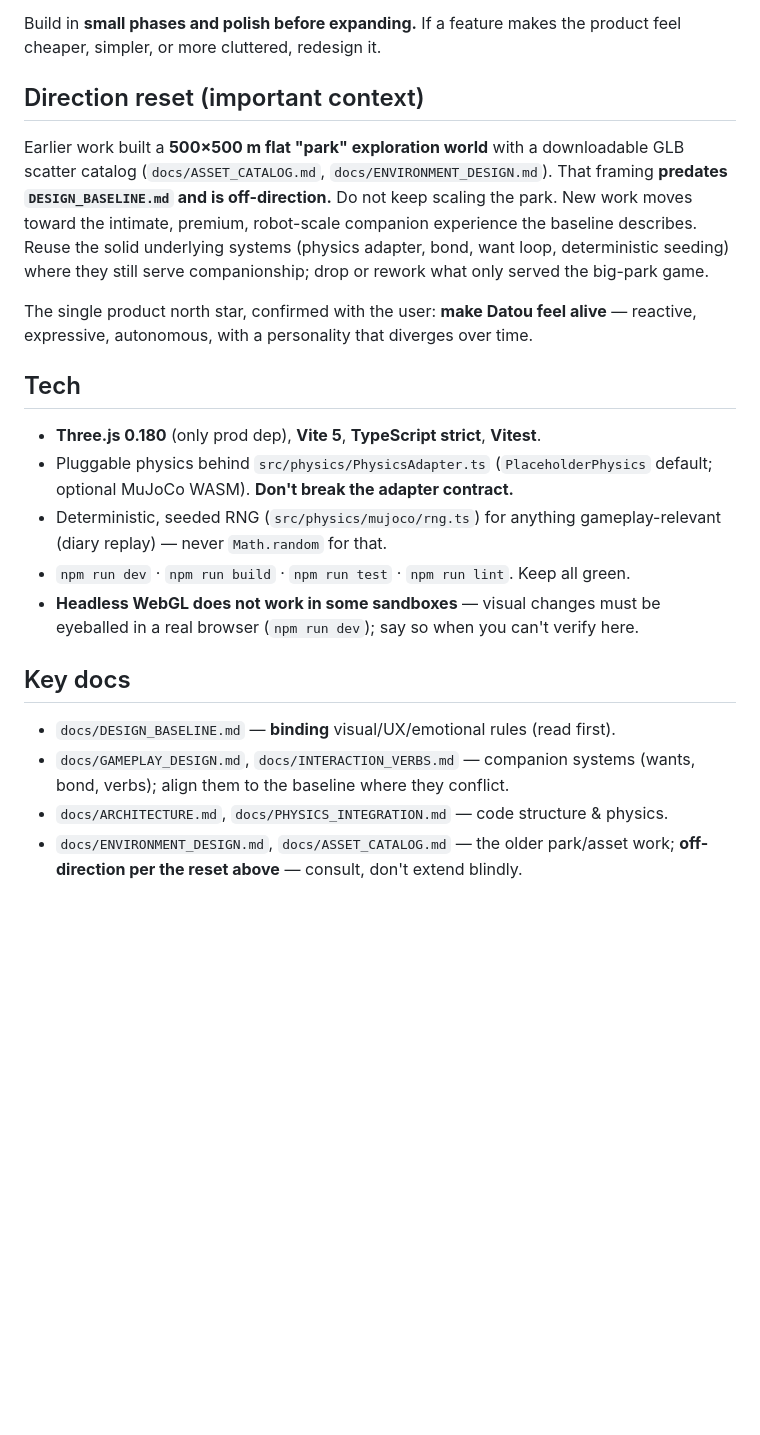
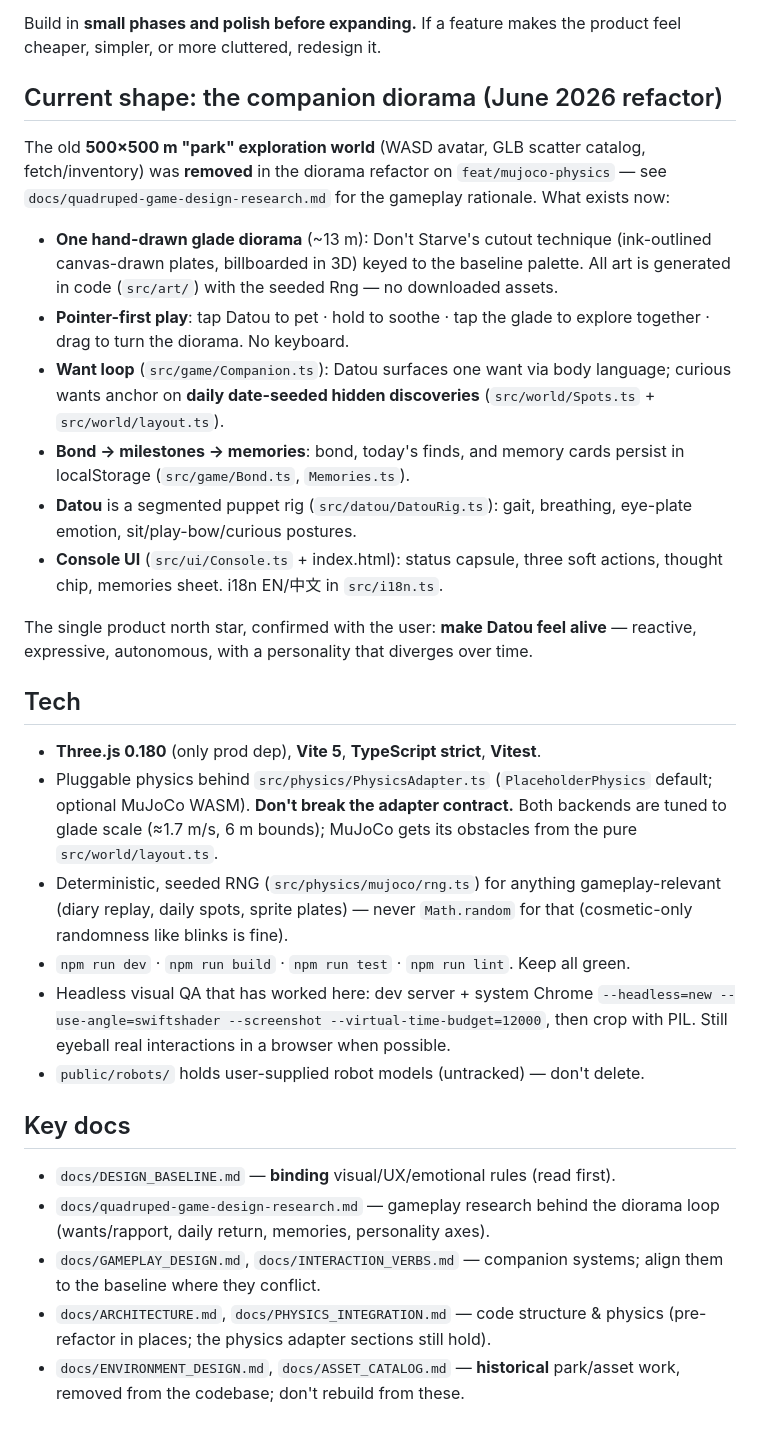
Before and after one commit to VitaDynamics/walk-with-datou, a Markdown page: CLAUDE.md, the part around the change. Drawn GitHub-style; blank space fills up the shorter version.

Commit message:
docs: CLAUDE.md reflects the companion-diorama architecture
Co-Authored-By: Claude Fable 5 <noreply@anthropic.com>

```diff
--- a/CLAUDE.md
+++ b/CLAUDE.md
@@ -45,15 +45,28 @@ one that matters: *does this make the user want to spend more time with the robo
 Build in **small phases and polish before expanding.** If a feature makes the
 product feel cheaper, simpler, or more cluttered, redesign it.
 
-## Direction reset (important context)
+## Current shape: the companion diorama (June 2026 refactor)
 
-Earlier work built a **500×500 m flat "park" exploration world** with a
-downloadable GLB scatter catalog (`docs/ASSET_CATALOG.md`, `docs/ENVIRONMENT_DESIGN.md`).
-That framing **predates `DESIGN_BASELINE.md` and is off-direction.** Do not keep
-scaling the park. New work moves toward the intimate, premium, robot-scale
-companion experience the baseline describes. Reuse the solid underlying systems
-(physics adapter, bond, want loop, deterministic seeding) where they still serve
-companionship; drop or rework what only served the big-park game.
+The old **500×500 m "park" exploration world** (WASD avatar, GLB scatter
+catalog, fetch/inventory) was **removed** in the diorama refactor on
+`feat/mujoco-physics` — see `docs/quadruped-game-design-research.md` for the
+gameplay rationale. What exists now:
+
+- **One hand-drawn glade diorama** (~13 m): Don't Starve's cutout technique
+  (ink-outlined canvas-drawn plates, billboarded in 3D) keyed to the baseline
+  palette. All art is generated in code (`src/art/`) with the seeded Rng —
+  no downloaded assets.
+- **Pointer-first play**: tap Datou to pet · hold to soothe · tap the glade to
+  explore together · drag to turn the diorama. No keyboard.
+- **Want loop** (`src/game/Companion.ts`): Datou surfaces one want via body
+  language; curious wants anchor on **daily date-seeded hidden discoveries**
+  (`src/world/Spots.ts` + `src/world/layout.ts`).
+- **Bond → milestones → memories**: bond, today's finds, and memory cards
+  persist in localStorage (`src/game/Bond.ts`, `Memories.ts`).
+- **Datou** is a segmented puppet rig (`src/datou/DatouRig.ts`): gait,
+  breathing, eye-plate emotion, sit/play-bow/curious postures.
+- **Console UI** (`src/ui/Console.ts` + index.html): status capsule, three
+  soft actions, thought chip, memories sheet. i18n EN/中文 in `src/i18n.ts`.
 
 The single product north star, confirmed with the user: **make Datou feel alive**
 — reactive, expressive, autonomous, with a personality that diverges over time.
@@ -62,18 +75,26 @@ The single product north star, confirmed with the user: **make Datou feel alive*
 
 - **Three.js 0.180** (only prod dep), **Vite 5**, **TypeScript strict**, **Vitest**.
 - Pluggable physics behind `src/physics/PhysicsAdapter.ts` (`PlaceholderPhysics`
-  default; optional MuJoCo WASM). **Don't break the adapter contract.**
+  default; optional MuJoCo WASM). **Don't break the adapter contract.** Both
+  backends are tuned to glade scale (≈1.7 m/s, 6 m bounds); MuJoCo gets its
+  obstacles from the pure `src/world/layout.ts`.
 - Deterministic, seeded RNG (`src/physics/mujoco/rng.ts`) for anything
-  gameplay-relevant (diary replay) — never `Math.random` for that.
+  gameplay-relevant (diary replay, daily spots, sprite plates) — never
+  `Math.random` for that (cosmetic-only randomness like blinks is fine).
 - `npm run dev` · `npm run build` · `npm run test` · `npm run lint`. Keep all green.
-- **Headless WebGL does not work in some sandboxes** — visual changes must be
-  eyeballed in a real browser (`npm run dev`); say so when you can't verify here.
+- Headless visual QA that has worked here: dev server + system Chrome
+  `--headless=new --use-angle=swiftshader --screenshot --virtual-time-budget=12000`,
+  then crop with PIL. Still eyeball real interactions in a browser when possible.
+- `public/robots/` holds user-supplied robot models (untracked) — don't delete.
 
 ## Key docs
 
 - `docs/DESIGN_BASELINE.md` — **binding** visual/UX/emotional rules (read first).
-- `docs/GAMEPLAY_DESIGN.md`, `docs/INTERACTION_VERBS.md` — companion systems
-  (wants, bond, verbs); align them to the baseline where they conflict.
-- `docs/ARCHITECTURE.md`, `docs/PHYSICS_INTEGRATION.md` — code structure & physics.
-- `docs/ENVIRONMENT_DESIGN.md`, `docs/ASSET_CATALOG.md` — the older park/asset
-  work; **off-direction per the reset above** — consult, don't extend blindly.
+- `docs/quadruped-game-design-research.md` — gameplay research behind the
+  diorama loop (wants/rapport, daily return, memories, personality axes).
+- `docs/GAMEPLAY_DESIGN.md`, `docs/INTERACTION_VERBS.md` — companion systems;
+  align them to the baseline where they conflict.
+- `docs/ARCHITECTURE.md`, `docs/PHYSICS_INTEGRATION.md` — code structure & physics
+  (pre-refactor in places; the physics adapter sections still hold).
+- `docs/ENVIRONMENT_DESIGN.md`, `docs/ASSET_CATALOG.md` — **historical** park/asset
+  work, removed from the codebase; don't rebuild from these.
```
